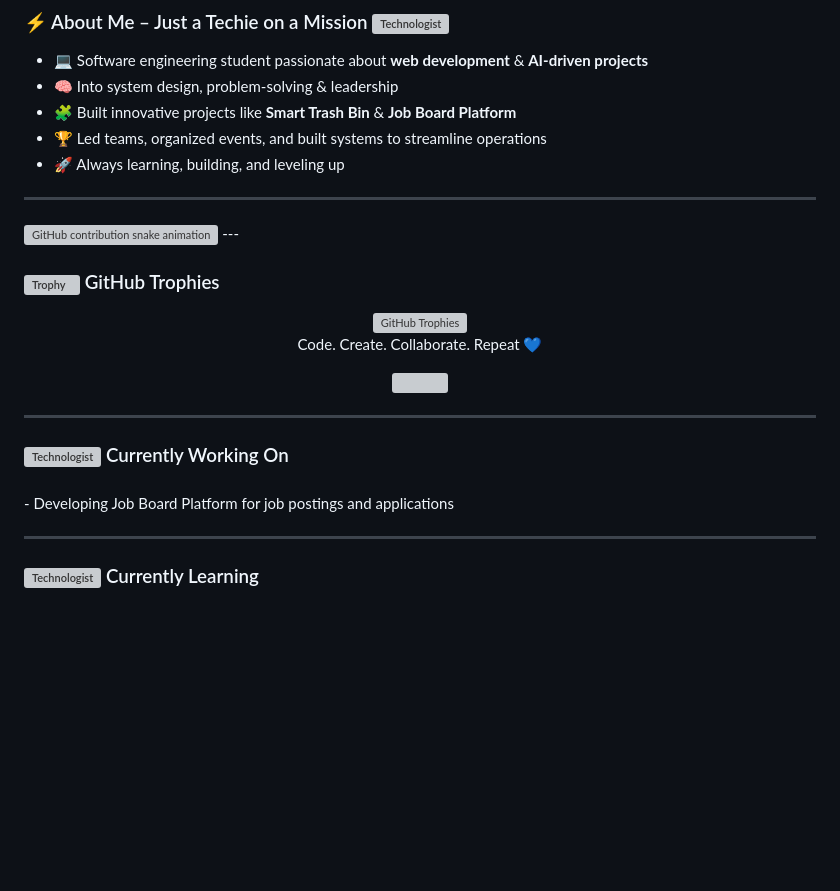
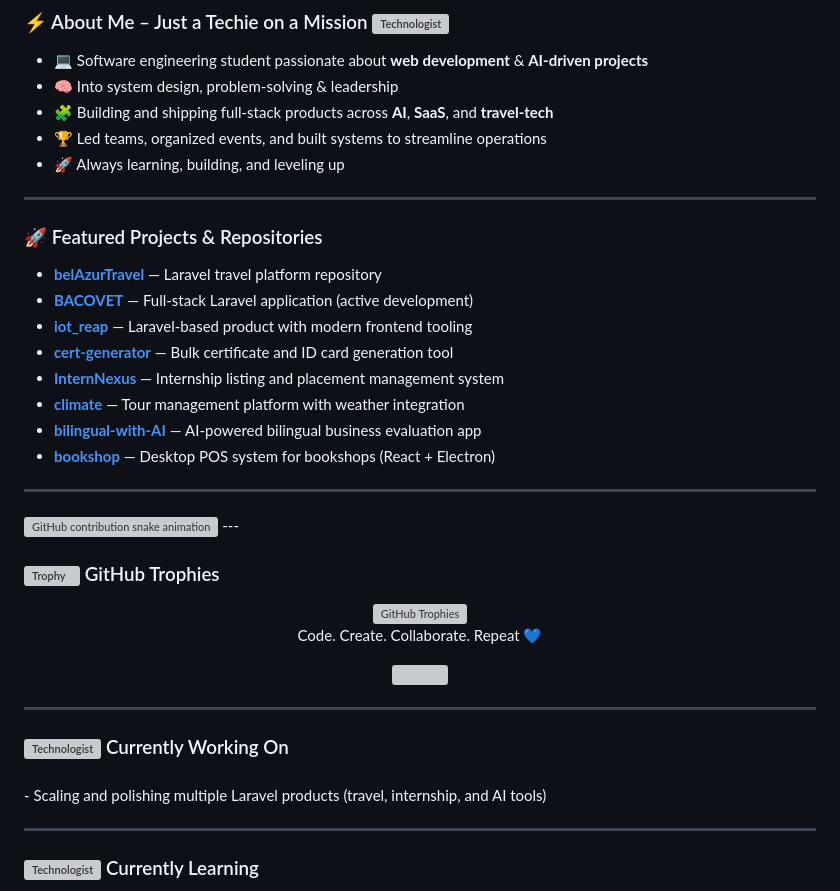
Before and after one commit to AbdelazizBarhoumi/AbdelazizBarhoumi, a Markdown page: README.md, the part around the change. GitHub-like rendering; blank space fills up the shorter version; grey boxes are pictures that could not be loaded.

Commit message:
Refresh profile README with latest repositories
Co-authored-by: AbdelazizBarhoumi <168294062+AbdelazizBarhoumi@users.noreply.github.com>

```diff
--- a/README.md
+++ b/README.md
@@ -16,9 +16,26 @@
 
 - 💻 Software engineering student passionate about **web development** & **AI-driven projects**
 - 🧠 Into system design, problem-solving & leadership
-- 🧩 Built innovative projects like **Smart Trash Bin** & **Job Board Platform**
+- 🧩 Building and shipping full-stack products across **AI**, **SaaS**, and **travel-tech**
 - 🏆 Led teams, organized events, and built systems to streamline operations
 - 🚀 Always learning, building, and leveling up
+
+</div>
+
+---
+
+### 🚀 Featured Projects & Repositories
+
+<div style="background-color:#f5f5f5; padding: 15px; border-left: 5px solid #8E44AD;">
+
+- [**belAzurTravel**](https://github.com/AbdelazizBarhoumi/belAzurTravel) — Laravel travel platform repository
+- [**BACOVET**](https://github.com/AbdelazizBarhoumi/BACOVET) — Full-stack Laravel application (active development)
+- [**iot_reap**](https://github.com/AbdelazizBarhoumi/iot_reap) — Laravel-based product with modern frontend tooling
+- [**cert-generator**](https://github.com/AbdelazizBarhoumi/cert-generator) — Bulk certificate and ID card generation tool
+- [**InternNexus**](https://github.com/AbdelazizBarhoumi/InternNexus) — Internship listing and placement management system
+- [**climate**](https://github.com/AbdelazizBarhoumi/climate) — Tour management platform with weather integration
+- [**bilingual-with-AI**](https://github.com/AbdelazizBarhoumi/bilingual-with-AI) — AI-powered bilingual business evaluation app
+- [**bookshop**](https://github.com/AbdelazizBarhoumi/bookshop) — Desktop POS system for bookshops (React + Electron)
 
 </div>
 
@@ -53,7 +70,7 @@
 
 ###
 <div style="background-color:#fef9e7; padding: 15px; border-left: 5px solid #FFC300;">
-- Developing Job Board Platform for job postings and applications
+- Scaling and polishing multiple Laravel products (travel, internship, and AI tools)
 </div>
 
 ---
```
